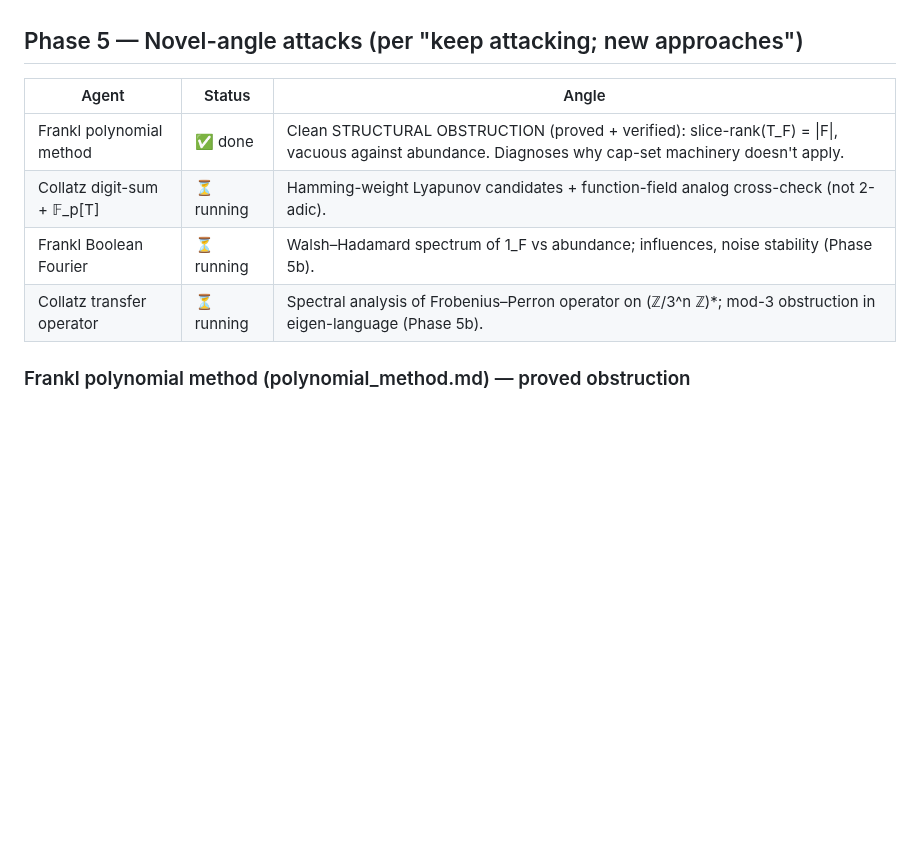
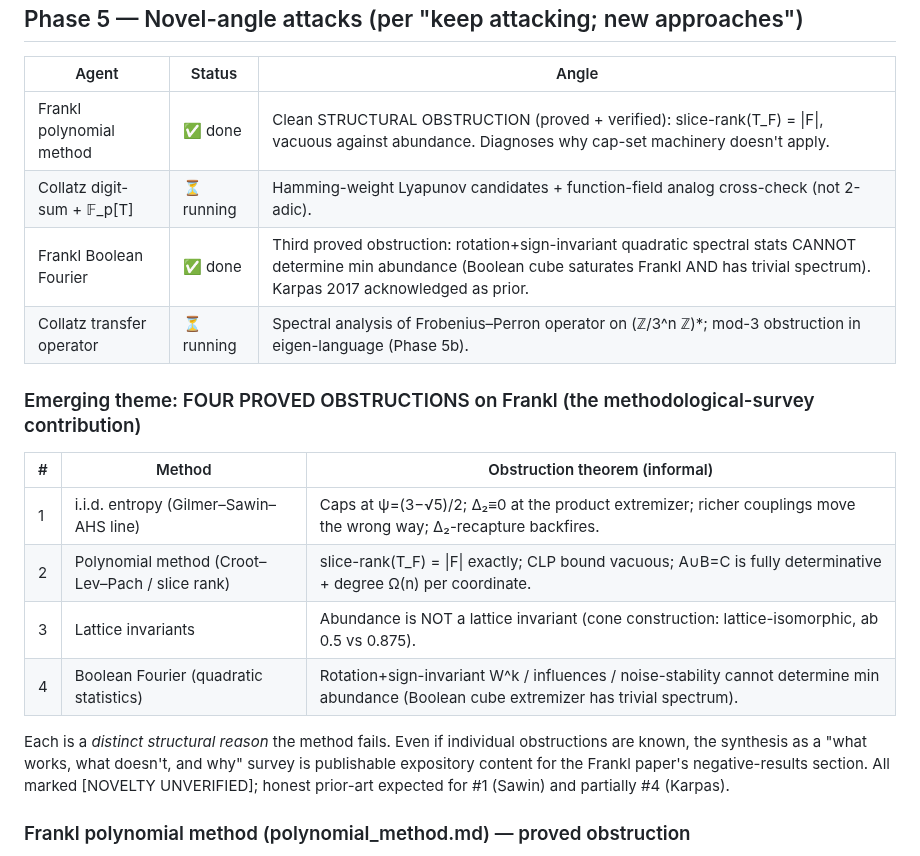
Before and after one commit to laoganpapi/wikiclaws, a Markdown page: math/PROGRESS.md, the part around the change. Drawn GitHub-style; blank space fills up the shorter version.

Commit message:
Tracker: four proved obstructions on Frankl, methodological-survey theme crystallized
https://claude.ai/code/session_01PaFxMrWGQvAmRJK7z6w5MU

```diff
--- a/math/PROGRESS.md
+++ b/math/PROGRESS.md
@@ -146,8 +146,18 @@ User chose to **widen network policy**, but arXiv still returns 403 this session
 |-------|--------|-------|
 | Frankl polynomial method | ✅ done | Clean STRUCTURAL OBSTRUCTION (proved + verified): slice-rank(T_F) = \|F\|, vacuous against abundance. Diagnoses why cap-set machinery doesn't apply. |
 | Collatz digit-sum + 𝔽_p[T] | ⏳ running | Hamming-weight Lyapunov candidates + function-field analog cross-check (not 2-adic). |
-| Frankl Boolean Fourier | ⏳ running | Walsh–Hadamard spectrum of 1_F vs abundance; influences, noise stability (Phase 5b). |
+| Frankl Boolean Fourier | ✅ done | Third proved obstruction: rotation+sign-invariant quadratic spectral stats CANNOT determine min abundance (Boolean cube saturates Frankl AND has trivial spectrum). Karpas 2017 acknowledged as prior. |
 | Collatz transfer operator | ⏳ running | Spectral analysis of Frobenius–Perron operator on (ℤ/3^n ℤ)*; mod-3 obstruction in eigen-language (Phase 5b). |
+
+### Emerging theme: FOUR PROVED OBSTRUCTIONS on Frankl (the methodological-survey contribution)
+| # | Method | Obstruction theorem (informal) |
+|---|--------|--------------------------------|
+| 1 | i.i.d. entropy (Gilmer–Sawin–AHS line) | Caps at ψ=(3−√5)/2; Δ₂≡0 at the product extremizer; richer couplings move the wrong way; Δ₂-recapture backfires. |
+| 2 | Polynomial method (Croot–Lev–Pach / slice rank) | slice-rank(T_F) = \|F\| exactly; CLP bound vacuous; A∪B=C is fully determinative + degree Ω(n) per coordinate. |
+| 3 | Lattice invariants | Abundance is NOT a lattice invariant (cone construction: lattice-isomorphic, ab 0.5 vs 0.875). |
+| 4 | Boolean Fourier (quadratic statistics) | Rotation+sign-invariant W^k / influences / noise-stability cannot determine min abundance (Boolean cube extremizer has trivial spectrum). |
+
+Each is a *distinct structural reason* the method fails. Even if individual obstructions are known, the synthesis as a "what works, what doesn't, and why" survey is publishable expository content for the Frankl paper's negative-results section. All marked [NOVELTY UNVERIFIED]; honest prior-art expected for #1 (Sawin) and partially #4 (Karpas).
 
 ### Frankl polynomial method (polynomial_method.md) — proved obstruction
 - **Theorem 2.1:** slice-rank(T_F) = |F| (lower bound via identity submatrix on {(C,C):C∈F}; upper = standard CLP). Verified exactly: 1664/1664 at n≤4, 8561/8561 at n=5, zero deviations across fields 𝔽_{2,3,5,7}. The CLP-style slice-rank bound carries NO abundance information.
```
